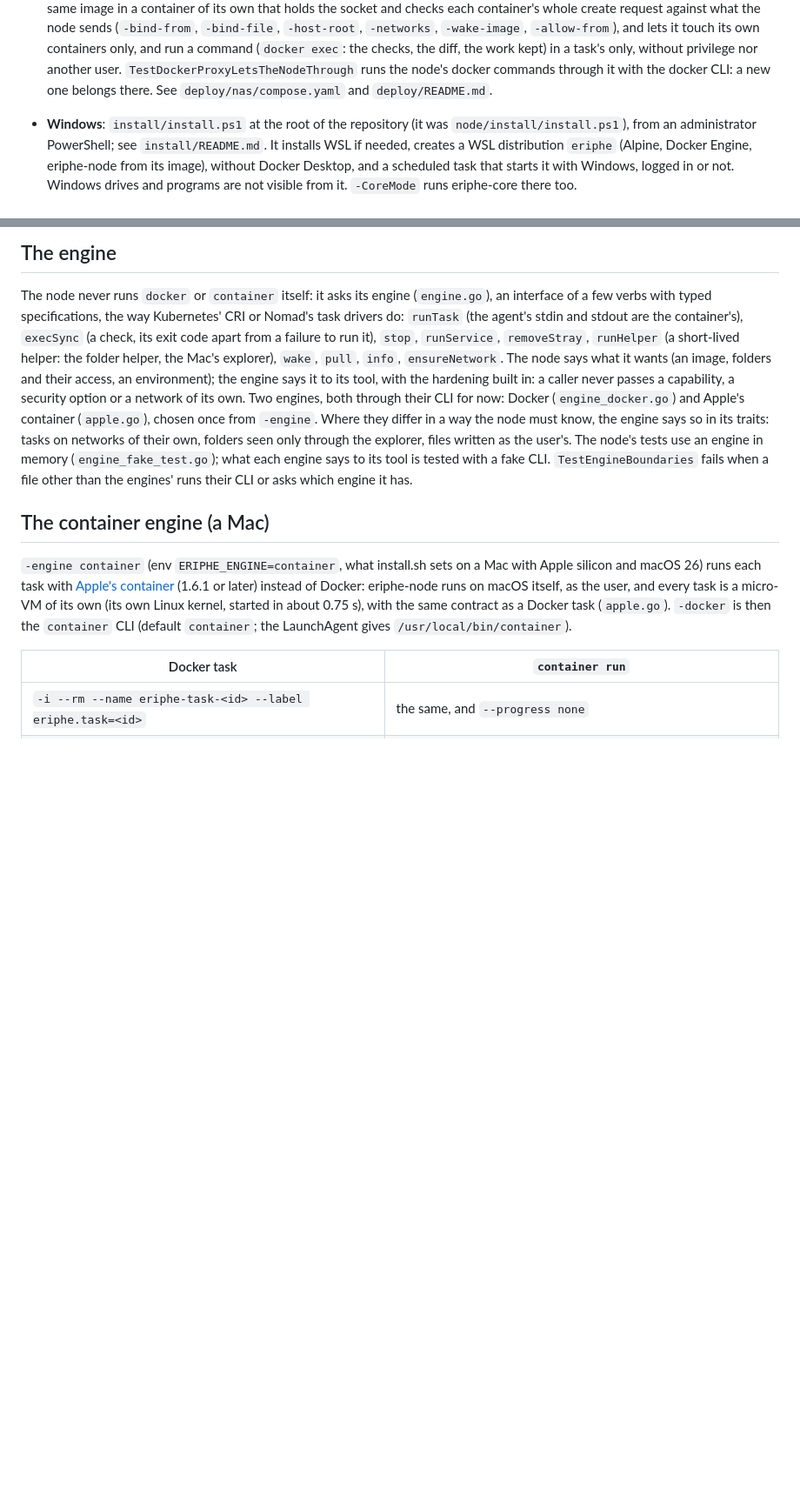
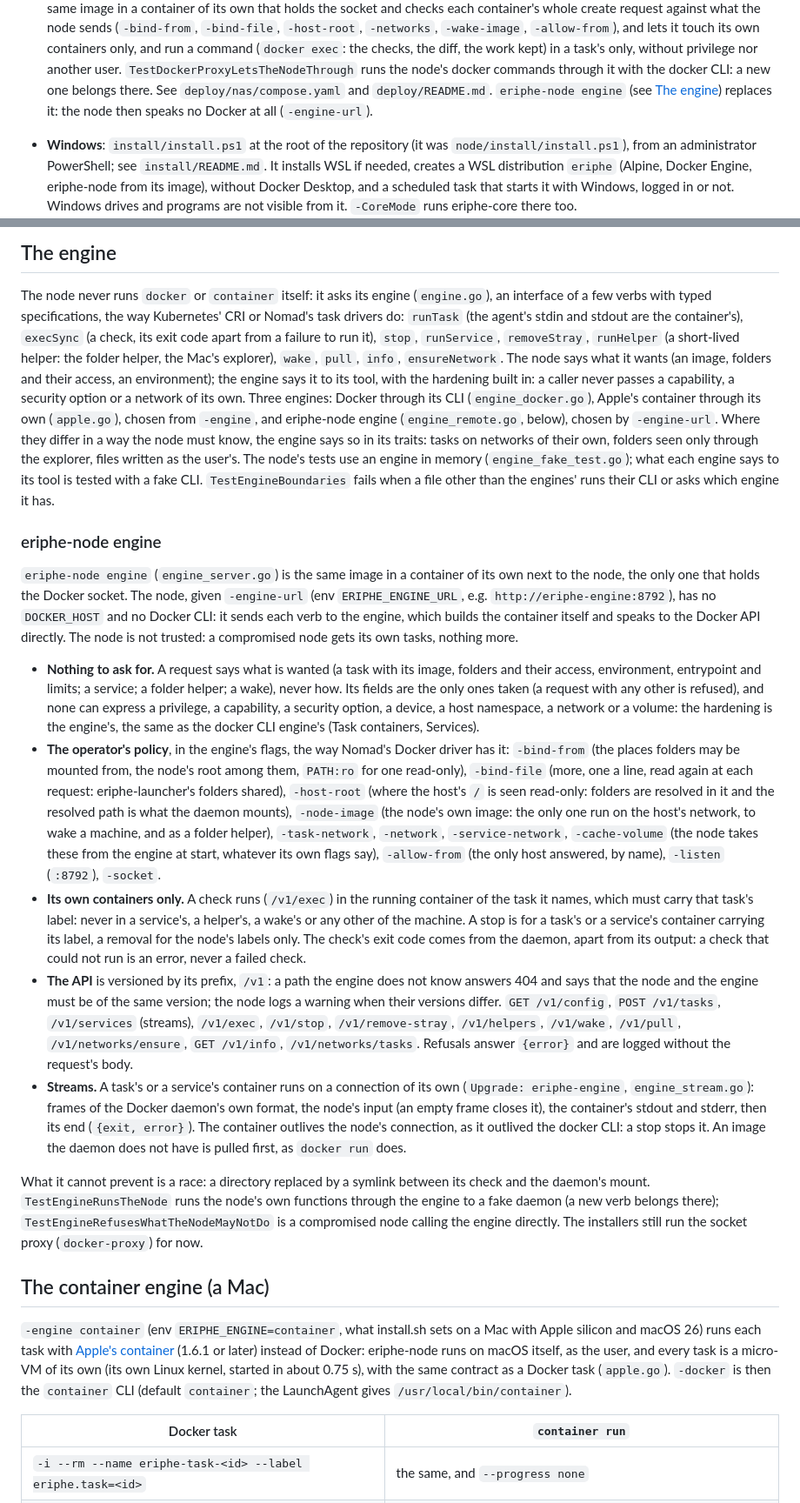
Before and after one commit to Alexis-Marcel/eriphe-system, a Markdown page: node/README.md, 2 parts joined by grey strips. Shown at 87% size. GitHub-like rendering; blank space fills up the shorter version.

Commit message:
docs(node): describe eriphe-node engine

```diff
--- a/node/README.md
+++ b/node/README.md
@@ -87,7 +87,8 @@ device" offers both addresses once remote access is ready.
   lets it touch its own containers only, and run a command (`docker exec`: the checks, the diff, the
   work kept) in a task's only, without privilege nor another user. `TestDockerProxyLetsTheNodeThrough` runs the
   node's docker commands through it with the docker CLI: a new one belongs there. See `deploy/nas/compose.yaml`
-  and `deploy/README.md`.
+  and `deploy/README.md`. `eriphe-node engine` (see [The engine](#eriphe-node-engine)) replaces it:
+  the node then speaks no Docker at all (`-engine-url`).
 - **Windows**: `install/install.ps1` at the root of the repository (it was `node/install/install.ps1`),
   from an administrator PowerShell; see `install/README.md`. It installs WSL if needed, creates a
   WSL distribution `eriphe` (Alpine, Docker Engine, eriphe-node from its image), without Docker
@@ -879,13 +880,56 @@ code apart from a failure to run it), `stop`, `runService`, `removeStray`, `runH
 short-lived helper: the folder helper, the Mac's explorer), `wake`, `pull`, `info`,
 `ensureNetwork`. The node says what it wants (an image, folders and their access, an
 environment); the engine says it to its tool, with the hardening built in: a caller never passes a
-capability, a security option or a network of its own. Two engines, both through their CLI for
-now: Docker (`engine_docker.go`) and Apple's container (`apple.go`), chosen once from `-engine`.
+capability, a security option or a network of its own. Three engines: Docker through its CLI
+(`engine_docker.go`), Apple's container through its own (`apple.go`), chosen from `-engine`, and
+eriphe-node engine (`engine_remote.go`, below), chosen by `-engine-url`.
 Where they differ in a way the node must know, the engine says so in its traits: tasks on networks
 of their own, folders seen only through the explorer, files written as the user's. The node's tests
 use an engine in memory (`engine_fake_test.go`); what each engine says to its tool is tested with a
 fake CLI. `TestEngineBoundaries` fails when a file other than the engines' runs their CLI or asks
 which engine it has.
+
+### eriphe-node engine
+
+`eriphe-node engine` (`engine_server.go`) is the same image in a container of its own next to the
+node, the only one that holds the Docker socket. The node, given `-engine-url` (env
+`ERIPHE_ENGINE_URL`, e.g. `http://eriphe-engine:8792`), has no `DOCKER_HOST` and no Docker CLI: it
+sends each verb to the engine, which builds the container itself and speaks to the Docker API
+directly. The node is not trusted: a compromised node gets its own tasks, nothing more.
+
+- **Nothing to ask for.** A request says what is wanted (a task with its image, folders and their
+  access, environment, entrypoint and limits; a service; a folder helper; a wake), never how. Its
+  fields are the only ones taken (a request with any other is refused), and none can express a
+  privilege, a capability, a security option, a device, a host namespace, a network or a volume: the
+  hardening is the engine's, the same as the docker CLI engine's (Task containers, Services).
+- **The operator's policy**, in the engine's flags, the way Nomad's Docker driver has it:
+  `-bind-from` (the places folders may be mounted from, the node's root among them, `PATH:ro` for one
+  read-only), `-bind-file` (more, one a line, read again at each request: eriphe-launcher's folders
+  shared), `-host-root` (where the host's `/` is seen read-only: folders are resolved in it and the
+  resolved path is what the daemon mounts), `-node-image` (the node's own image: the only one run on
+  the host's network, to wake a machine, and as a folder helper), `-task-network`, `-network`,
+  `-service-network`, `-cache-volume` (the node takes these from the engine at start, whatever its own
+  flags say), `-allow-from` (the only host answered, by name), `-listen` (`:8792`), `-socket`.
+- **Its own containers only.** A check runs (`/v1/exec`) in the running container of the task it
+  names, which must carry that task's label: never in a service's, a helper's, a wake's or any other
+  of the machine. A stop is for a task's or a service's container carrying its label, a removal for
+  the node's labels only. The check's exit code comes from the daemon, apart from its output: a check
+  that could not run is an error, never a failed check.
+- **The API** is versioned by its prefix, `/v1`: a path the engine does not know answers 404 and
+  says that the node and the engine must be of the same version; the node logs a warning when their
+  versions differ. `GET /v1/config`, `POST /v1/tasks`, `/v1/services` (streams), `/v1/exec`, `/v1/stop`,
+  `/v1/remove-stray`, `/v1/helpers`, `/v1/wake`, `/v1/pull`, `/v1/networks/ensure`, `GET /v1/info`,
+  `/v1/networks/tasks`. Refusals answer `{error}` and are logged without the request's body.
+- **Streams.** A task's or a service's container runs on a connection of its own (`Upgrade:
+  eriphe-engine`, `engine_stream.go`): frames of the Docker daemon's own format, the node's input
+  (an empty frame closes it), the container's stdout and stderr, then its end (`{exit, error}`). The
+  container outlives the node's connection, as it outlived the docker CLI: a stop stops it. An image
+  the daemon does not have is pulled first, as `docker run` does.
+
+What it cannot prevent is a race: a directory replaced by a symlink between its check and the
+daemon's mount. `TestEngineRunsTheNode` runs the node's own functions through the engine to a fake
+daemon (a new verb belongs there); `TestEngineRefusesWhatTheNodeMayNotDo` is a compromised node
+calling the engine directly. The installers still run the socket proxy (`docker-proxy`) for now.
 
 ## The container engine (a Mac)
 
```
Also changed, not shown: other parts of node/README.md (+1 -1 lines).
